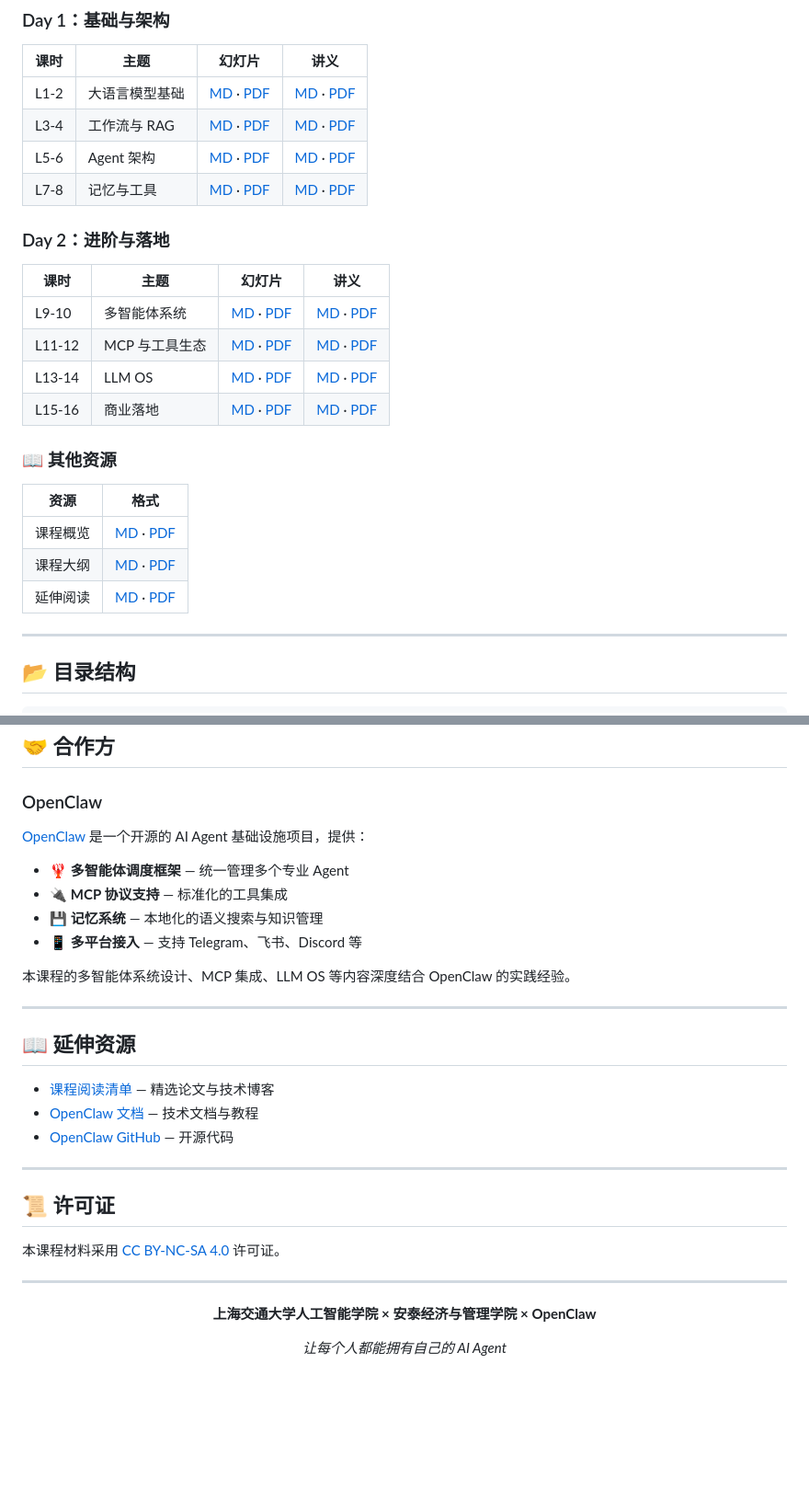
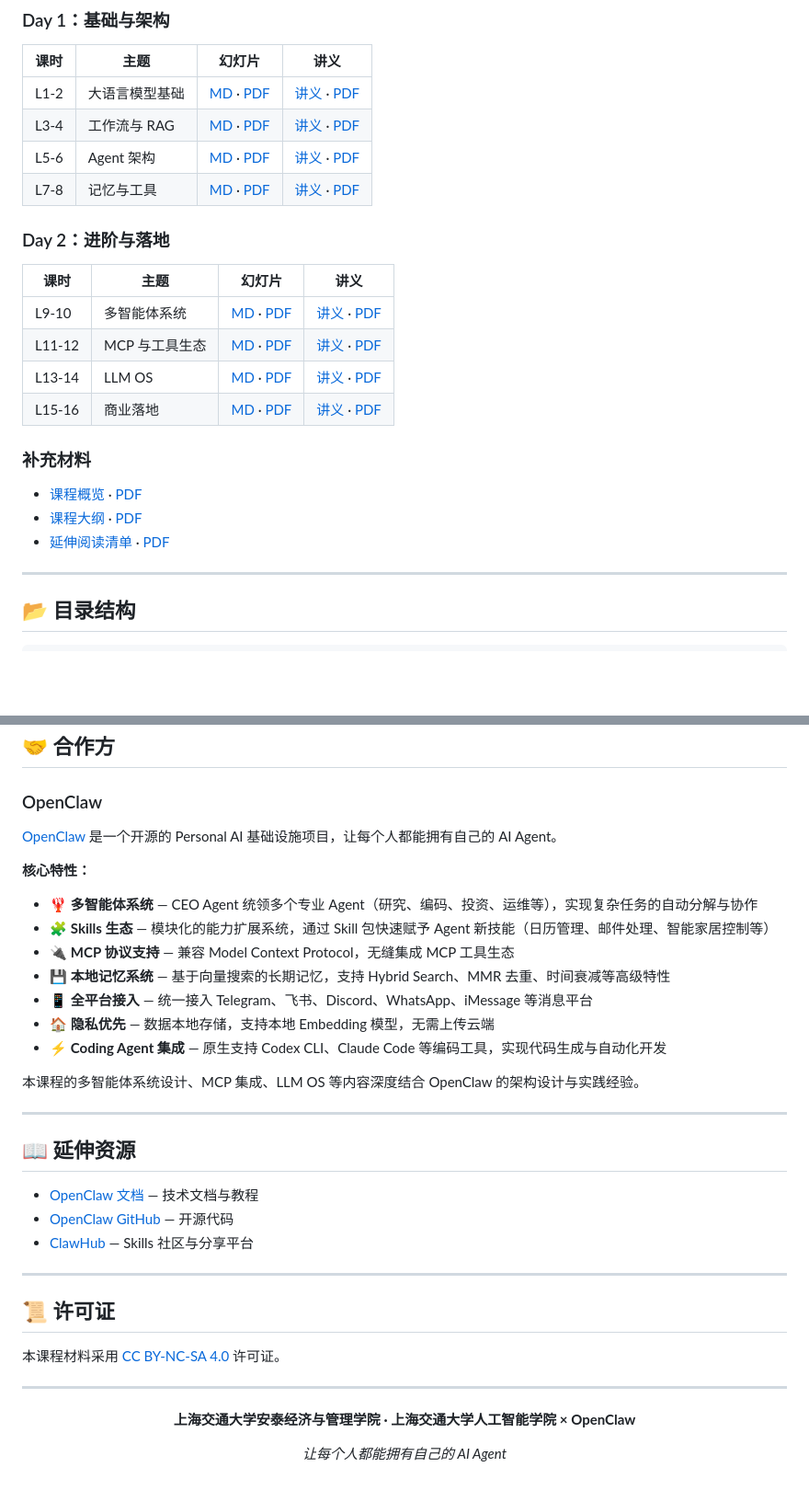
Before and after one commit to ying-wen/mba-ai-agent-course, a Markdown page: README.md, 2 parts joined by grey strips. Shown at 92% size. Drawn GitHub-style; blank space fills up the shorter version.

Commit message:
Update README: 添加课程链接、完善OpenClaw介绍、更新合作方

```diff
--- a/README.md
+++ b/README.md
@@ -31,27 +31,25 @@
 
 | 课时 | 主题 | 幻灯片 | 讲义 |
 |------|------|--------|------|
-| L1-2 | 大语言模型基础 | [MD](slides/day1-lesson1-2-llm-basics.md) · [PDF](output/pdf/slides/day1-lesson1-2-llm-basics.pdf) | [MD](lecture-notes/L1-2-LLM-Basics-大语言模型基础.md) · [PDF](output/pdf/lecture-notes/L1-2-LLM-Basics-大语言模型基础.pdf) |
-| L3-4 | 工作流与 RAG | [MD](slides/day1-lesson3-4-workflow.md) · [PDF](output/pdf/slides/day1-lesson3-4-workflow.pdf) | [MD](lecture-notes/L3-4-Workflow-RAG-流程与检索增强.md) · [PDF](output/pdf/lecture-notes/L3-4-Workflow-RAG-流程与检索增强.pdf) |
-| L5-6 | Agent 架构 | [MD](slides/day1-lesson5-6-agent.md) · [PDF](output/pdf/slides/day1-lesson5-6-agent.pdf) | [MD](lecture-notes/L5-6-Agent-智能体设计与实现.md) · [PDF](output/pdf/lecture-notes/L5-6-Agent-智能体设计与实现.pdf) |
-| L7-8 | 记忆与工具 | [MD](slides/day1-lesson7-8-memory-tools.md) · [PDF](output/pdf/slides/day1-lesson7-8-memory-tools.pdf) | [MD](lecture-notes/L7-8-Memory-Tools-记忆系统与工具编排.md) · [PDF](output/pdf/lecture-notes/L7-8-Memory-Tools-记忆系统与工具编排.pdf) |
+| L1-2 | 大语言模型基础 | [MD](slides/day1-lesson1-2-llm-basics.md) · [PDF](output/pdf/slides/day1-lesson1-2-llm-basics.pdf) | [讲义](lecture-notes/L1-2-LLM-Basics-大语言模型基础.md) · [PDF](output/pdf/lecture-notes/L1-2-LLM-Basics-大语言模型基础.pdf) |
+| L3-4 | 工作流与 RAG | [MD](slides/day1-lesson3-4-workflow.md) · [PDF](output/pdf/slides/day1-lesson3-4-workflow.pdf) | [讲义](lecture-notes/L3-4-Workflow-RAG-流程与检索增强.md) · [PDF](output/pdf/lecture-notes/L3-4-Workflow-RAG-流程与检索增强.pdf) |
+| L5-6 | Agent 架构 | [MD](slides/day1-lesson5-6-agent.md) · [PDF](output/pdf/slides/day1-lesson5-6-agent.pdf) | [讲义](lecture-notes/L5-6-Agent-智能体设计与实现.md) · [PDF](output/pdf/lecture-notes/L5-6-Agent-智能体设计与实现.pdf) |
+| L7-8 | 记忆与工具 | [MD](slides/day1-lesson7-8-memory-tools.md) · [PDF](output/pdf/slides/day1-lesson7-8-memory-tools.pdf) | [讲义](lecture-notes/L7-8-Memory-Tools-记忆系统与工具编排.md) · [PDF](output/pdf/lecture-notes/L7-8-Memory-Tools-记忆系统与工具编排.pdf) |
 
 ### Day 2：进阶与落地
 
 | 课时 | 主题 | 幻灯片 | 讲义 |
 |------|------|--------|------|
-| L9-10 | 多智能体系统 | [MD](slides/day2-lesson9-10-multi-agent.md) · [PDF](output/pdf/slides/day2-lesson9-10-multi-agent.pdf) | [MD](lecture-notes/L9-10-MultiAgent-多智能体系统设计.md) · [PDF](output/pdf/lecture-notes/L9-10-MultiAgent-多智能体系统设计.pdf) |
-| L11-12 | MCP 与工具生态 | [MD](slides/day2-lesson11-12-mcp.md) · [PDF](output/pdf/slides/day2-lesson11-12-mcp.pdf) | [MD](lecture-notes/L11-12-MCP-工具集成标准.md) · [PDF](output/pdf/lecture-notes/L11-12-MCP-工具集成标准.pdf) |
-| L13-14 | LLM OS | [MD](slides/day2-lesson13-14-llm-os.md) · [PDF](output/pdf/slides/day2-lesson13-14-llm-os.pdf) | [MD](lecture-notes/L13-14-LLM-OS-智能体操作系统.md) · [PDF](output/pdf/lecture-notes/L13-14-LLM-OS-智能体操作系统.pdf) |
-| L15-16 | 商业落地 | [MD](slides/day2-lesson15-16-business.md) · [PDF](output/pdf/slides/day2-lesson15-16-business.pdf) | [MD](lecture-notes/L15-16-Business-商业落地与未来展望.md) · [PDF](output/pdf/lecture-notes/L15-16-Business-商业落地与未来展望.pdf) |
+| L9-10 | 多智能体系统 | [MD](slides/day2-lesson9-10-multi-agent.md) · [PDF](output/pdf/slides/day2-lesson9-10-multi-agent.pdf) | [讲义](lecture-notes/L9-10-MultiAgent-多智能体系统设计.md) · [PDF](output/pdf/lecture-notes/L9-10-MultiAgent-多智能体系统设计.pdf) |
+| L11-12 | MCP 与工具生态 | [MD](slides/day2-lesson11-12-mcp.md) · [PDF](output/pdf/slides/day2-lesson11-12-mcp.pdf) | [讲义](lecture-notes/L11-12-MCP-工具集成标准.md) · [PDF](output/pdf/lecture-notes/L11-12-MCP-工具集成标准.pdf) |
+| L13-14 | LLM OS | [MD](slides/day2-lesson13-14-llm-os.md) · [PDF](output/pdf/slides/day2-lesson13-14-llm-os.pdf) | [讲义](lecture-notes/L13-14-LLM-OS-智能体操作系统.md) · [PDF](output/pdf/lecture-notes/L13-14-LLM-OS-智能体操作系统.pdf) |
+| L15-16 | 商业落地 | [MD](slides/day2-lesson15-16-business.md) · [PDF](output/pdf/slides/day2-lesson15-16-business.pdf) | [讲义](lecture-notes/L15-16-Business-商业落地与未来展望.md) · [PDF](output/pdf/lecture-notes/L15-16-Business-商业落地与未来展望.pdf) |
 
-### 📖 其他资源
+### 补充材料
 
-| 资源 | 格式 |
-|------|------|
-| 课程概览 | [MD](slides/course-overview.md) · [PDF](output/pdf/slides/course-overview.pdf) |
-| 课程大纲 | [MD](SYLLABUS.md) · [PDF](output/pdf/SYLLABUS.pdf) |
-| 延伸阅读 | [MD](READING-LIST.md) · [PDF](output/pdf/READING-LIST.pdf) |
+- [课程概览](slides/course-overview.md) · [PDF](output/pdf/slides/course-overview.pdf)
+- [课程大纲](SYLLABUS.md) · [PDF](output/pdf/SYLLABUS.pdf)
+- [延伸阅读清单](READING-LIST.md) · [PDF](output/pdf/READING-LIST.pdf)
 
 ---
 
@@ -85,22 +83,27 @@ marp slides/day1-lesson1-2-llm-basics.md --pdf -o output.pdf
 
 ### OpenClaw
 
-[OpenClaw](https://openclaw.ai) 是一个开源的 AI Agent 基础设施项目，提供：
+[OpenClaw](https://openclaw.ai) 是一个开源的 Personal AI 基础设施项目，让每个人都能拥有自己的 AI Agent。
 
-- 🦞 **多智能体调度框架** — 统一管理多个专业 Agent
-- 🔌 **MCP 协议支持** — 标准化的工具集成
-- 💾 **记忆系统** — 本地化的语义搜索与知识管理
-- 📱 **多平台接入** — 支持 Telegram、飞书、Discord 等
+**核心特性：**
 
-本课程的多智能体系统设计、MCP 集成、LLM OS 等内容深度结合 OpenClaw 的实践经验。
+- 🦞 **多智能体系统** — CEO Agent 统领多个专业 Agent（研究、编码、投资、运维等），实现复杂任务的自动分解与协作
+- 🧩 **Skills 生态** — 模块化的能力扩展系统，通过 Skill 包快速赋予 Agent 新技能（日历管理、邮件处理、智能家居控制等）
+- 🔌 **MCP 协议支持** — 兼容 Model Context Protocol，无缝集成 MCP 工具生态
+- 💾 **本地记忆系统** — 基于向量搜索的长期记忆，支持 Hybrid Search、MMR 去重、时间衰减等高级特性
+- 📱 **全平台接入** — 统一接入 Telegram、飞书、Discord、WhatsApp、iMessage 等消息平台
+- 🏠 **隐私优先** — 数据本地存储，支持本地 Embedding 模型，无需上传云端
+- ⚡ **Coding Agent 集成** — 原生支持 Codex CLI、Claude Code 等编码工具，实现代码生成与自动化开发
+
+本课程的多智能体系统设计、MCP 集成、LLM OS 等内容深度结合 OpenClaw 的架构设计与实践经验。
 
 ---
 
 ## 📖 延伸资源
 
-- [课程阅读清单](READING-LIST.md) — 精选论文与技术博客
 - [OpenClaw 文档](https://docs.openclaw.ai) — 技术文档与教程
 - [OpenClaw GitHub](https://github.com/openclaw/openclaw) — 开源代码
+- [ClawHub](https://clawhub.com) — Skills 社区与分享平台
 
 ---
 
@@ -112,7 +115,7 @@ marp slides/day1-lesson1-2-llm-basics.md --pdf -o output.pdf
 
 <div align="center">
 
-**上海交通大学人工智能学院 × 安泰经济与管理学院 × OpenClaw**
+**上海交通大学安泰经济与管理学院 · 上海交通大学人工智能学院 × OpenClaw**
 
 *让每个人都能拥有自己的 AI Agent*
 
```
